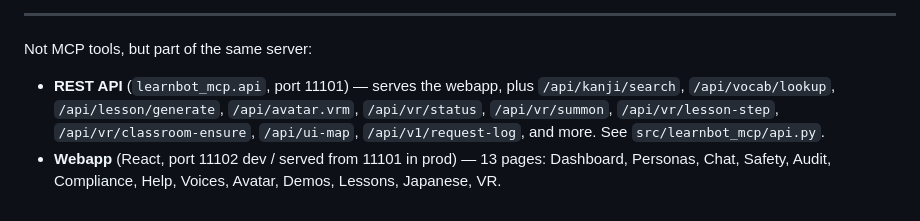
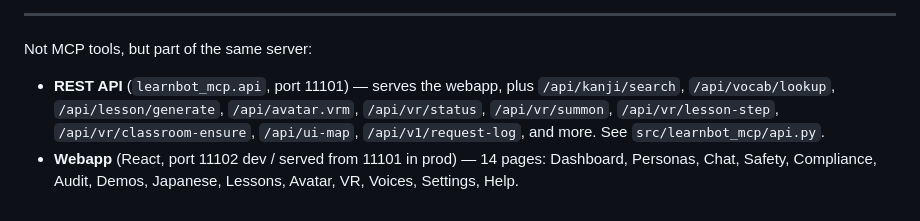
Before and after one commit to sandraschi/learnbot-mcp, a Markdown page: docs/TOOLS.md, the part around the change. Drawn GitHub-style.

```diff
--- a/docs/TOOLS.md
+++ b/docs/TOOLS.md
@@ -96,4 +96,4 @@ All accept `source_lang`/`target_lang` — not Japanese-only.
 
 Not MCP tools, but part of the same server:
 - **REST API** (`learnbot_mcp.api`, port 11101) — serves the webapp, plus `/api/kanji/search`, `/api/vocab/lookup`, `/api/lesson/generate`, `/api/avatar.vrm`, `/api/vr/status`, `/api/vr/summon`, `/api/vr/lesson-step`, `/api/vr/classroom-ensure`, `/api/ui-map`, `/api/v1/request-log`, and more. See `src/learnbot_mcp/api.py`.
-- **Webapp** (React, port 11102 dev / served from 11101 in prod) — 13 pages: Dashboard, Personas, Chat, Safety, Audit, Compliance, Help, Voices, Avatar, Demos, Lessons, Japanese, VR.
+- **Webapp** (React, port 11102 dev / served from 11101 in prod) — 14 pages: Dashboard, Personas, Chat, Safety, Compliance, Audit, Demos, Japanese, Lessons, Avatar, VR, Voices, Settings, Help.
```
Also changed, not shown: README.md (+3 -3 lines).
